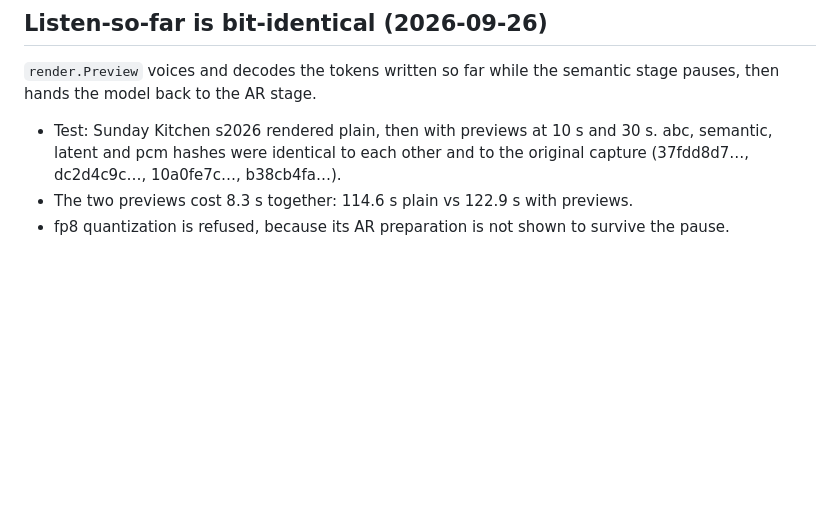
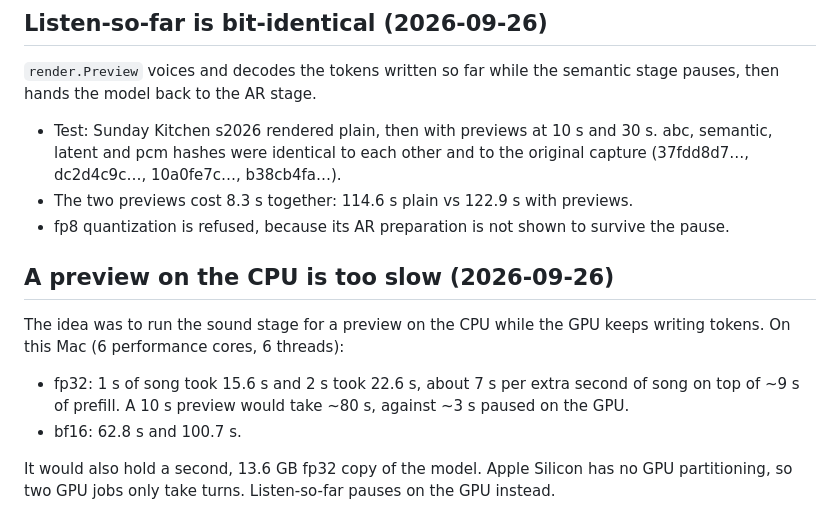
Before and after one commit to jeremy-boschen/audiogen-yue2, a Markdown page: DONE.md, the part around the change. Drawn GitHub-style; blank space fills up the shorter version.

Commit message:
A CPU preview is ~25x slower than pausing the GPU
Assisted-by: LLM claude opus-5.5

```diff
--- a/DONE.md
+++ b/DONE.md
@@ -143,3 +143,11 @@ As measured, the knobs act on the whole mix, not the voice. The page renders eac
 - Test: Sunday Kitchen s2026 rendered plain, then with previews at 10 s and 30 s. abc, semantic, latent and pcm hashes were identical to each other and to the original capture (37fdd8d7…, dc2d4c9c…, 10a0fe7c…, b38cb4fa…).
 - The two previews cost 8.3 s together: 114.6 s plain vs 122.9 s with previews.
 - fp8 quantization is refused, because its AR preparation is not shown to survive the pause.
+
+## A preview on the CPU is too slow (2026-09-26)
+
+The idea was to run the sound stage for a preview on the CPU while the GPU keeps writing tokens. On this Mac (6 performance cores, 6 threads):
+- fp32: 1 s of song took 15.6 s and 2 s took 22.6 s, about 7 s per extra second of song on top of ~9 s of prefill. A 10 s preview would take ~80 s, against ~3 s paused on the GPU.
+- bf16: 62.8 s and 100.7 s.
+
+It would also hold a second, 13.6 GB fp32 copy of the model. Apple Silicon has no GPU partitioning, so two GPU jobs only take turns. Listen-so-far pauses on the GPU instead.
```
